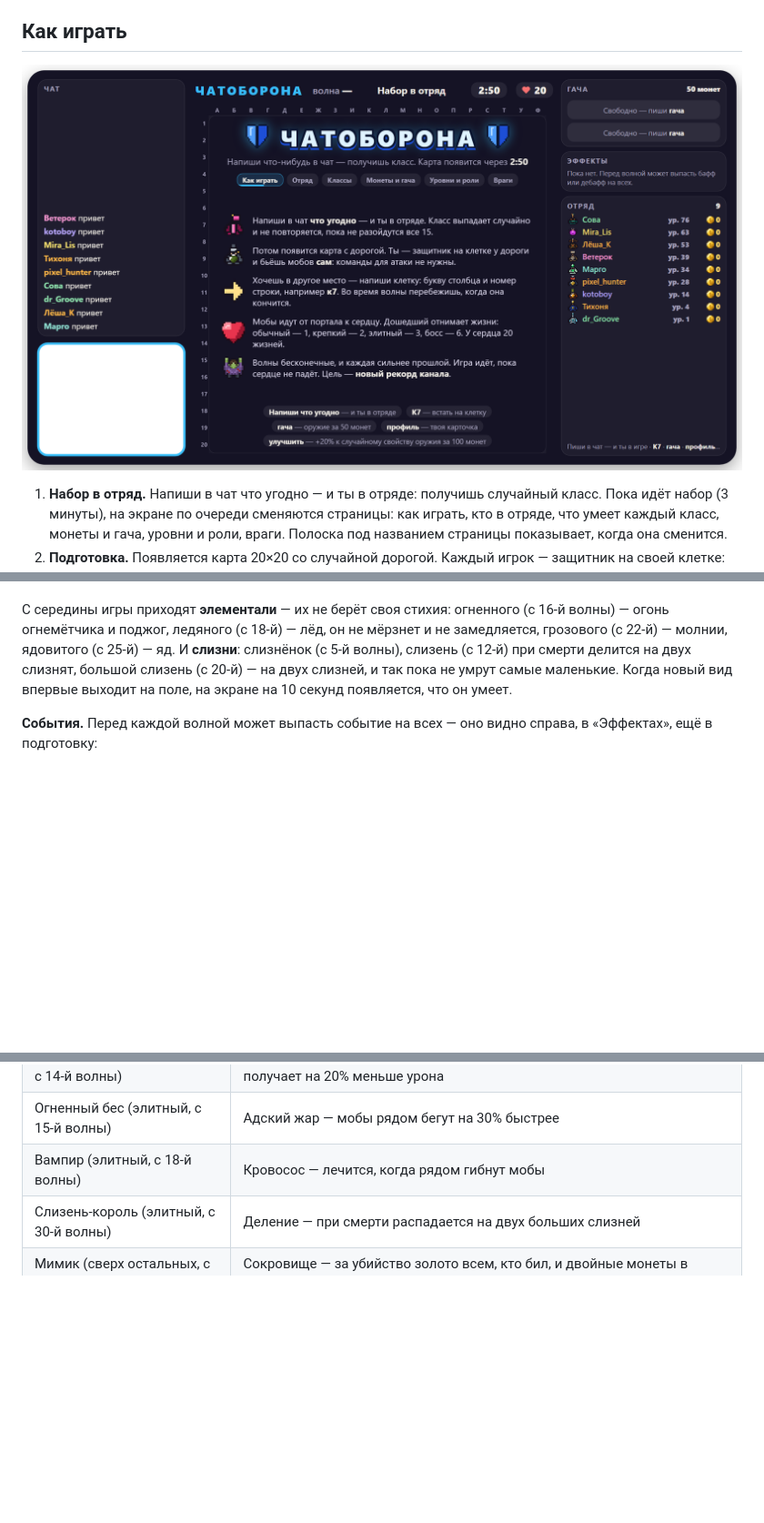
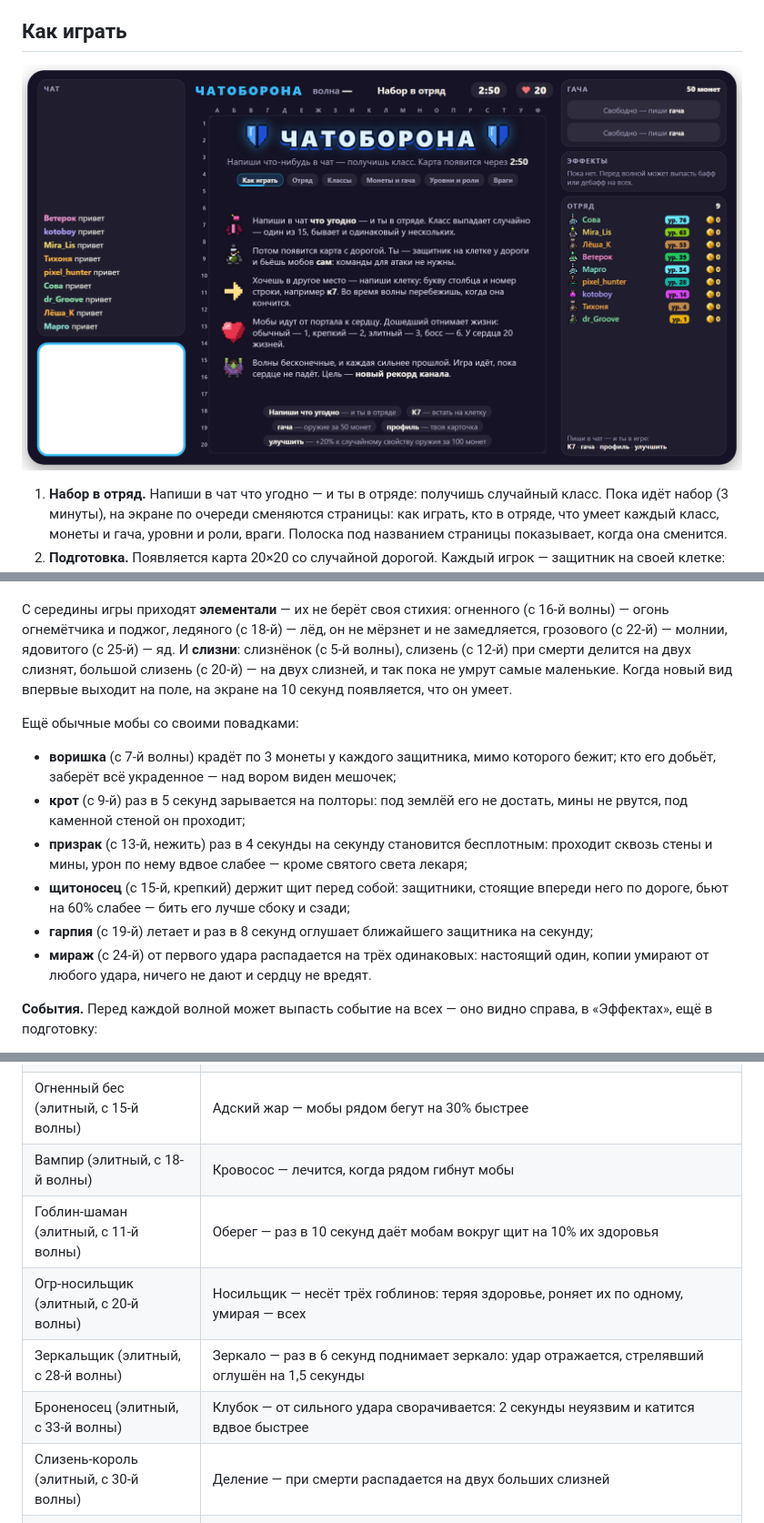
Before and after one commit to Sumaizu/chatoborona, a Markdown page: README.md, 3 parts joined by grey strips. Shown at 91% size. Drawn GitHub-style; pictures changed too: docs/lobby.png; blank space fills up the shorter version.

Commit message:
Новые мобы и боссы, вспышка при попадании, стена слабее, числа в командах, случайный класс, отряд в два столбика

```diff
--- a/README.md
+++ b/README.md
@@ -88,6 +88,20 @@
 слизень (с 20-й) — на двух слизней, и так пока не умрут самые маленькие. Когда новый вид впервые выходит на поле,
 на экране на 10 секунд появляется, что он умеет.
 
+Ещё обычные мобы со своими повадками:
+
+- **воришка** (с 7-й волны) крадёт по 3 монеты у каждого защитника, мимо которого бежит; кто его добьёт, заберёт
+  всё украденное — над вором виден мешочек;
+- **крот** (с 9-й) раз в 5 секунд зарывается на полторы: под землёй его не достать, мины не рвутся, под каменной
+  стеной он проходит;
+- **призрак** (с 13-й, нежить) раз в 4 секунды на секунду становится бесплотным: проходит сквозь стены и мины, урон
+  по нему вдвое слабее — кроме святого света лекаря;
+- **щитоносец** (с 15-й, крепкий) держит щит перед собой: защитники, стоящие впереди него по дороге, бьют на 60%
+  слабее — бить его лучше сбоку и сзади;
+- **гарпия** (с 19-й) летает и раз в 8 секунд оглушает ближайшего защитника на секунду;
+- **мираж** (с 24-й) от первого удара распадается на трёх одинаковых: настоящий один, копии умирают от любого
+  удара, ничего не дают и сердцу не вредят.
+
 **События.** Перед каждой волной может выпасть событие на всех — оно видно справа, в «Эффектах», ещё в
 подготовку:
 
@@ -116,6 +130,10 @@
 | Каменный голем (элитный, с 14-й волны) | Каменная кожа — не замедляется, не оглушается, не отбрасывается и получает на 20% меньше урона |
 | Огненный бес (элитный, с 15-й волны) | Адский жар — мобы рядом бегут на 30% быстрее |
 | Вампир (элитный, с 18-й волны) | Кровосос — лечится, когда рядом гибнут мобы |
+| Гоблин-шаман (элитный, с 11-й волны) | Оберег — раз в 10 секунд даёт мобам вокруг щит на 10% их здоровья |
+| Огр-носильщик (элитный, с 20-й волны) | Носильщик — несёт трёх гоблинов: теряя здоровье, роняет их по одному, умирая — всех |
+| Зеркальщик (элитный, с 28-й волны) | Зеркало — раз в 6 секунд поднимает зеркало: удар отражается, стрелявший оглушён на 1,5 секунды |
+| Броненосец (элитный, с 33-й волны) | Клубок — от сильного удара сворачивается: 2 секунды неуязвим и катится вдвое быстрее |
 | Слизень-король (элитный, с 30-й волны) | Деление — при смерти распадается на двух больших слизней |
 | Мимик (сверх остальных, с 3-й волны) | Сокровище — за убийство золото всем, кто бил, и двойные монеты в следующей волне |
 | Мясник (босс) | Регенерация — постоянно восстанавливает здоровье |
```
Also changed, not shown: other parts of README.md (+8 -4 lines), 12 other files.
